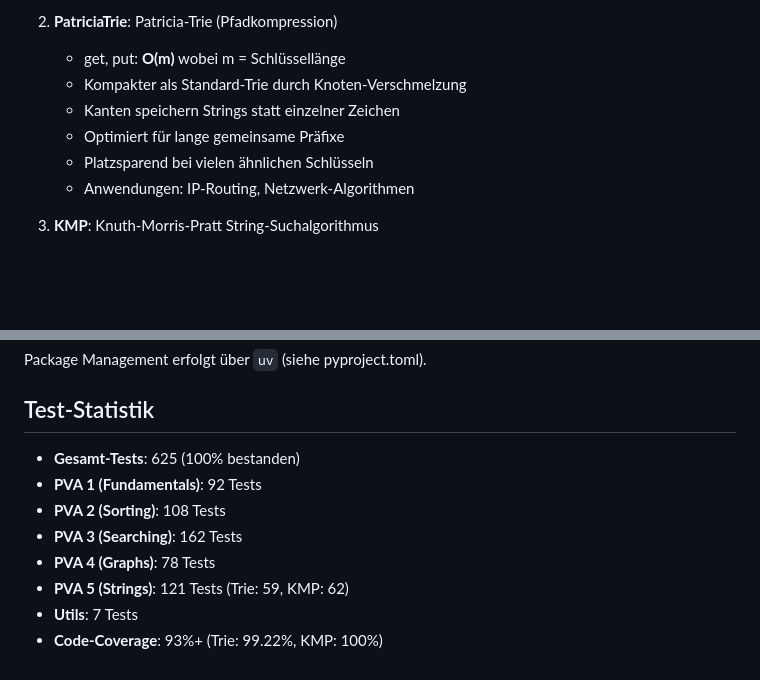
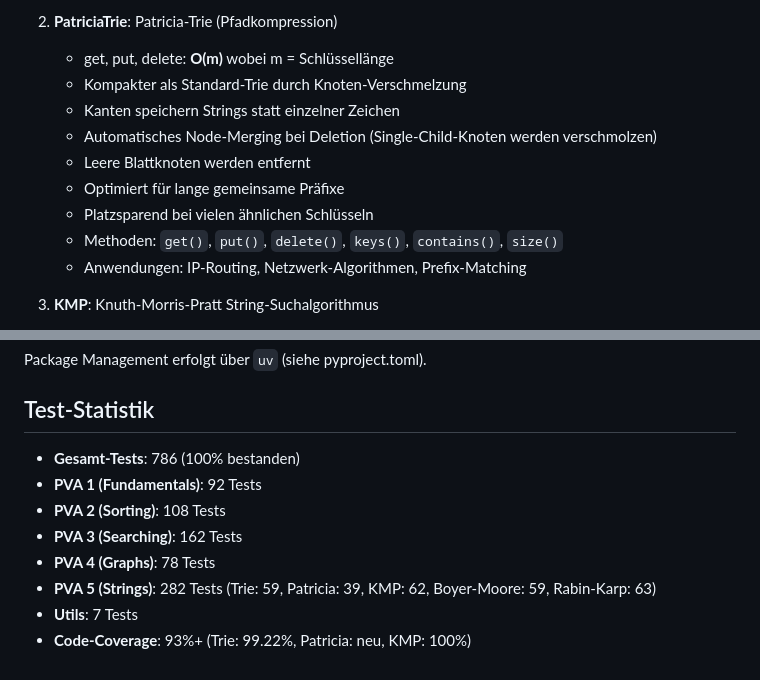
Before and after one commit to dsenften/ffhs-dua, a Markdown page: CLAUDE.md, 2 parts joined by grey strips. GitHub-like rendering; blank space fills up the shorter version.

Commit message:
📚 docs: Aktualisiere Test-Statistik und PatriciaTrie-Dokumentation
- Aktualisiere Gesamt-Tests: 625 → 786
- Aktualisiere PVA 5 (Strings): 121 → 282 Tests
- Füge Patricia-Trie-Tests hinzu: 39 Tests
- Füge Boyer-Moore und Rabin-Karp zu Statistik hinzu
- Dokumentiere delete-Methode in PatriciaTrie
- Erweitere PatriciaTrie-Beschreibung mit Node-Merging-Details

```diff
--- a/CLAUDE.md
+++ b/CLAUDE.md
@@ -204,12 +204,15 @@ Alle String-Symbol-Table-Implementierungen haben:
    - Anwendungen: Autovervollständigung, Textsuchmaschinen, Routing-Tabellen
 
 2. **PatriciaTrie**: Patricia-Trie (Pfadkompression)
-   - get, put: **O(m)** wobei m = Schlüssellänge
+   - get, put, delete: **O(m)** wobei m = Schlüssellänge
    - Kompakter als Standard-Trie durch Knoten-Verschmelzung
    - Kanten speichern Strings statt einzelner Zeichen
+   - Automatisches Node-Merging bei Deletion (Single-Child-Knoten werden verschmolzen)
+   - Leere Blattknoten werden entfernt
    - Optimiert für lange gemeinsame Präfixe
    - Platzsparend bei vielen ähnlichen Schlüsseln
-   - Anwendungen: IP-Routing, Netzwerk-Algorithmen
+   - Methoden: `get()`, `put()`, `delete()`, `keys()`, `contains()`, `size()`
+   - Anwendungen: IP-Routing, Netzwerk-Algorithmen, Prefix-Matching
 
 3. **KMP**: Knuth-Morris-Pratt String-Suchalgorithmus
    - search: **O(n) garantiert** wobei n = Textlänge (auch im Worst-Case!)
@@ -296,11 +299,11 @@ Package Management erfolgt über `uv` (siehe pyproject.toml).
 
 ## Test-Statistik
 
-- **Gesamt-Tests**: 625 (100% bestanden)
+- **Gesamt-Tests**: 786 (100% bestanden)
 - **PVA 1 (Fundamentals)**: 92 Tests
 - **PVA 2 (Sorting)**: 108 Tests
 - **PVA 3 (Searching)**: 162 Tests
 - **PVA 4 (Graphs)**: 78 Tests
-- **PVA 5 (Strings)**: 121 Tests (Trie: 59, KMP: 62)
+- **PVA 5 (Strings)**: 282 Tests (Trie: 59, Patricia: 39, KMP: 62, Boyer-Moore: 59, Rabin-Karp: 63)
 - **Utils**: 7 Tests
-- **Code-Coverage**: 93%+ (Trie: 99.22%, KMP: 100%)
+- **Code-Coverage**: 93%+ (Trie: 99.22%, Patricia: neu, KMP: 100%)
```
